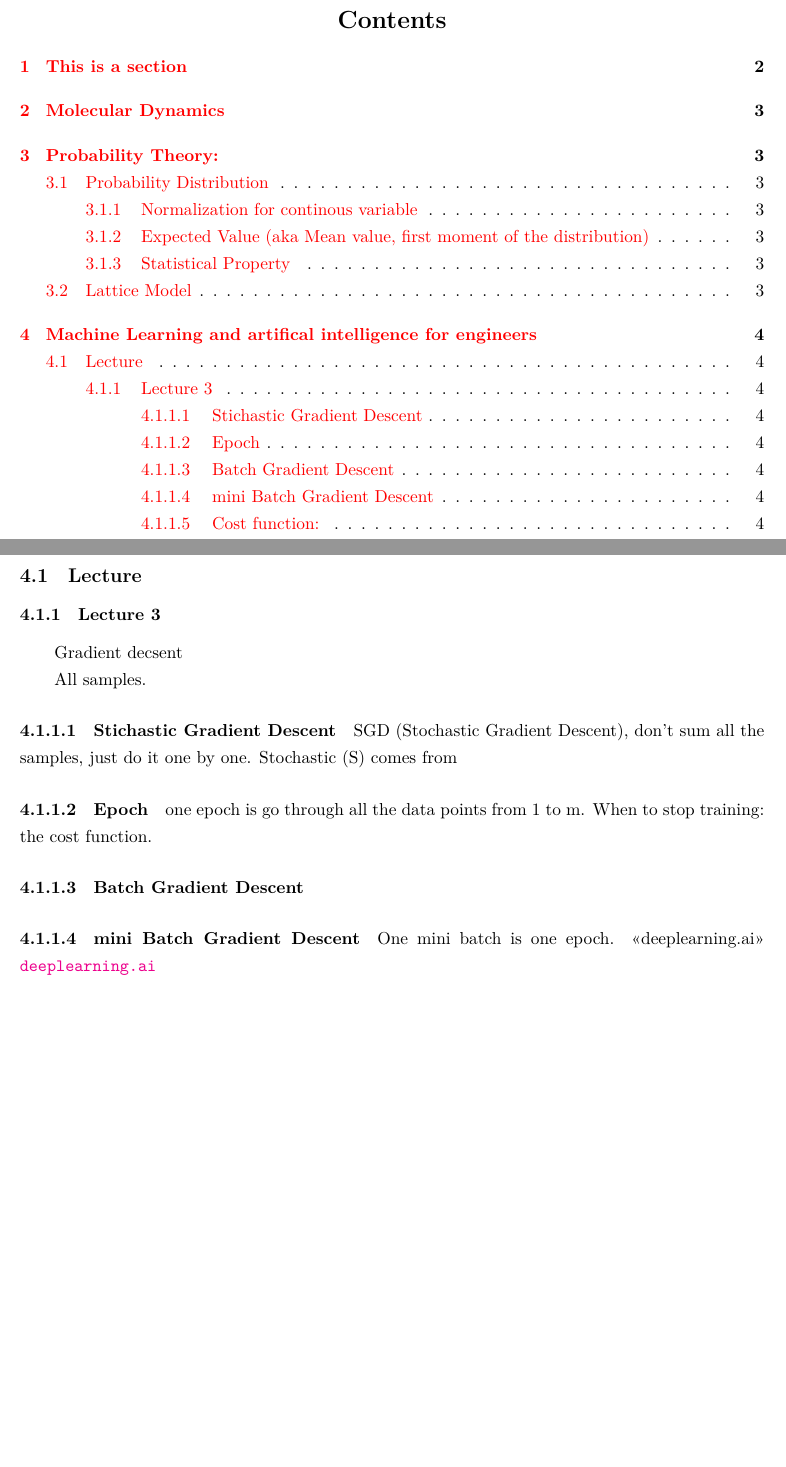
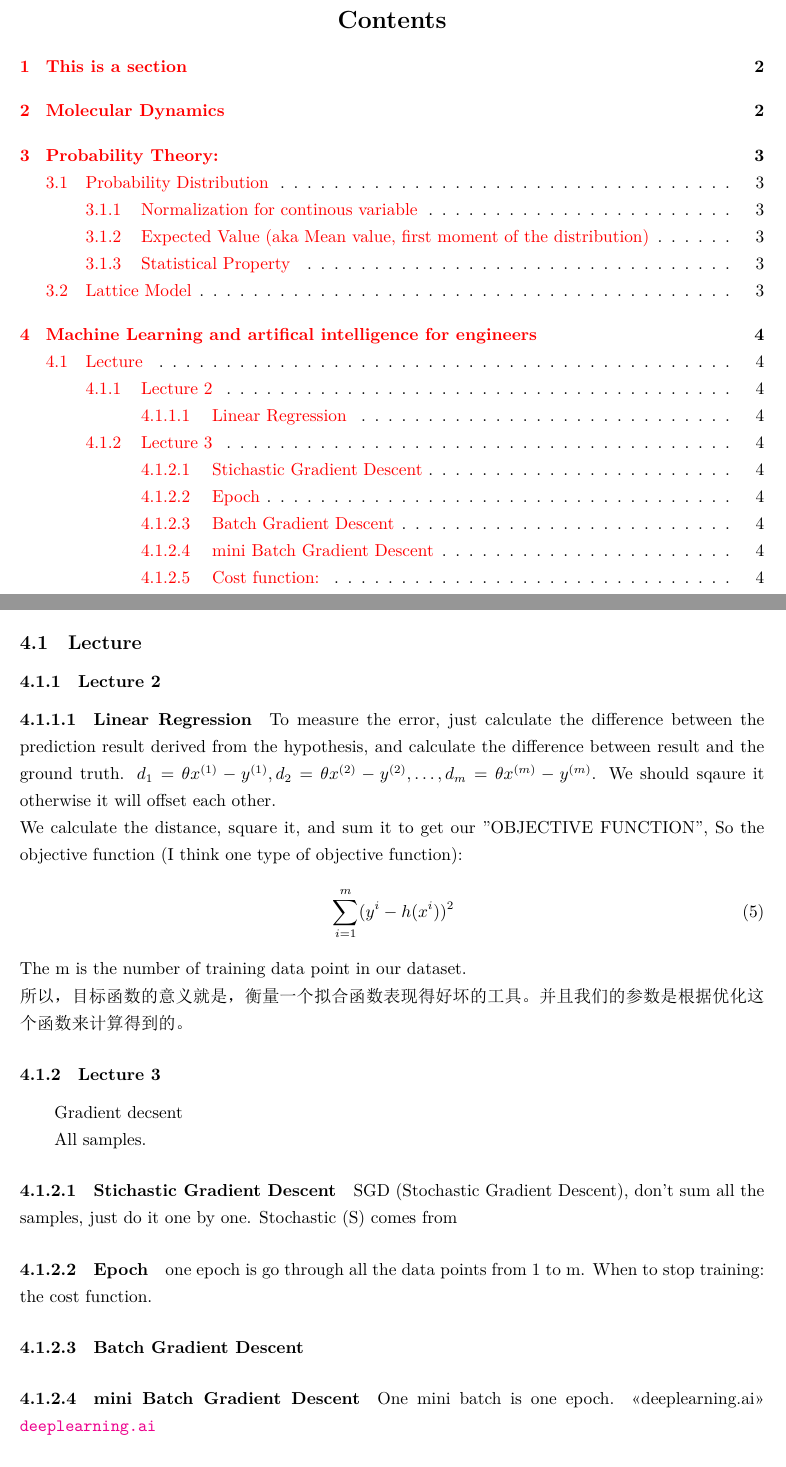
Before and after one commit to caosen469/latex, a LaTeX paper (Ali-loner.github.io-master/The LaTeX testfile for vscode/The testfile for vscode.tex): two parts of pages 1 and 4 of 8, joined at a grey line, cut so that both start at the same text, the shorter picture padded with empty space. The pictures show the PDF file Ali-loner.github.io-master/The LaTeX testfile for vscode/The testfile for vscode.pdf that the author committed with the source.

Commit message:
Review the lecture 2 for the machine learning course

```diff
--- a/Ali-loner.github.io-master/The LaTeX testfile for vscode/The testfile for vscode.tex
+++ b/Ali-loner.github.io-master/The LaTeX testfile for vscode/The testfile for vscode.tex
@@ -86,6 +86,19 @@ For the probablistic mechanics, the multi-cimponents system go to the (macro) st
 
 \section{Machine Learning and artifical intelligence for engineers}
 \subsection{Lecture}
+
+\subsubsection{Lecture 2}
+\paragraph{Linear Regression}
+To measure the error, just calculate the difference between the prediction result derived from the hypothesis, and calculate the difference between result and the ground truth. $d_{1}=\theta x^{(1)}-y^{(1)}, d_{2}=\theta x^{(2)}-y^{(2)}, \dots, d_{m}=\theta x^{(m)}-y^{(m)}$. We should sqaure it otherwise it will offset each other.
+\newline
+We calculate the distance, square it, and sum it to get our "OBJECTIVE FUNCTION", So the objective function (I think one type of objective function):
+\begin{equation}
+	\sum_{i=1}^{m}(y^{i}-h(x^{i}))^{2}
+\end{equation}
+The m is the number of training data point in our dataset.
+\newline
+所以，目标函数的意义就是，衡量一个拟合函数表现得好坏的工具。并且我们的参数是根据优化这个函数来计算得到的。So our goal is to parametrize it (参数化), 调整 \theta 来优化这个目标函数。
+
 \subsubsection{Lecture 3}
 Gradient decsent
 
@@ -106,6 +119,9 @@ the landsacpe is settle (The cost function is the same)
 SSE, sum square error (sum of square error for each sample)
 MSE (Mean Square Error), devide SSE by m, which is the data points you have.
 \paragraph{Training and Test Set:}
+
+\subsubsection{Lecture 4}
+
 
 \section{Probability and Estimation Method for Engineering System}
 \subsection{Lecture}
```
Also changed, not shown: Ali-loner.github.io-master/The LaTeX testfile for vscode/The testfile for vscode.pdf, Ali-loner.github.io-master/The LaTeX testfile for vscode/The testfile for vscode.tex (2 more changed lines), 5 other files.
